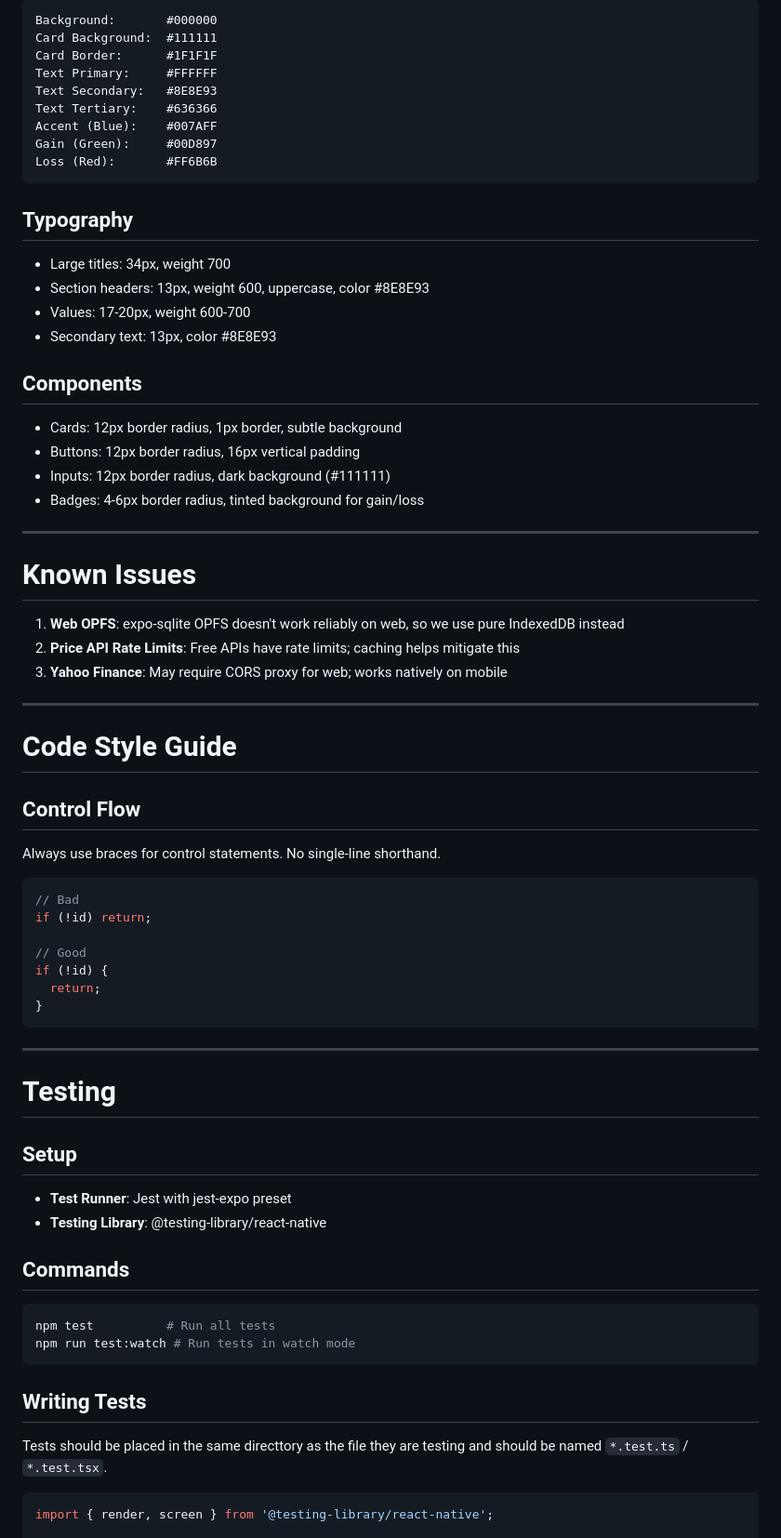
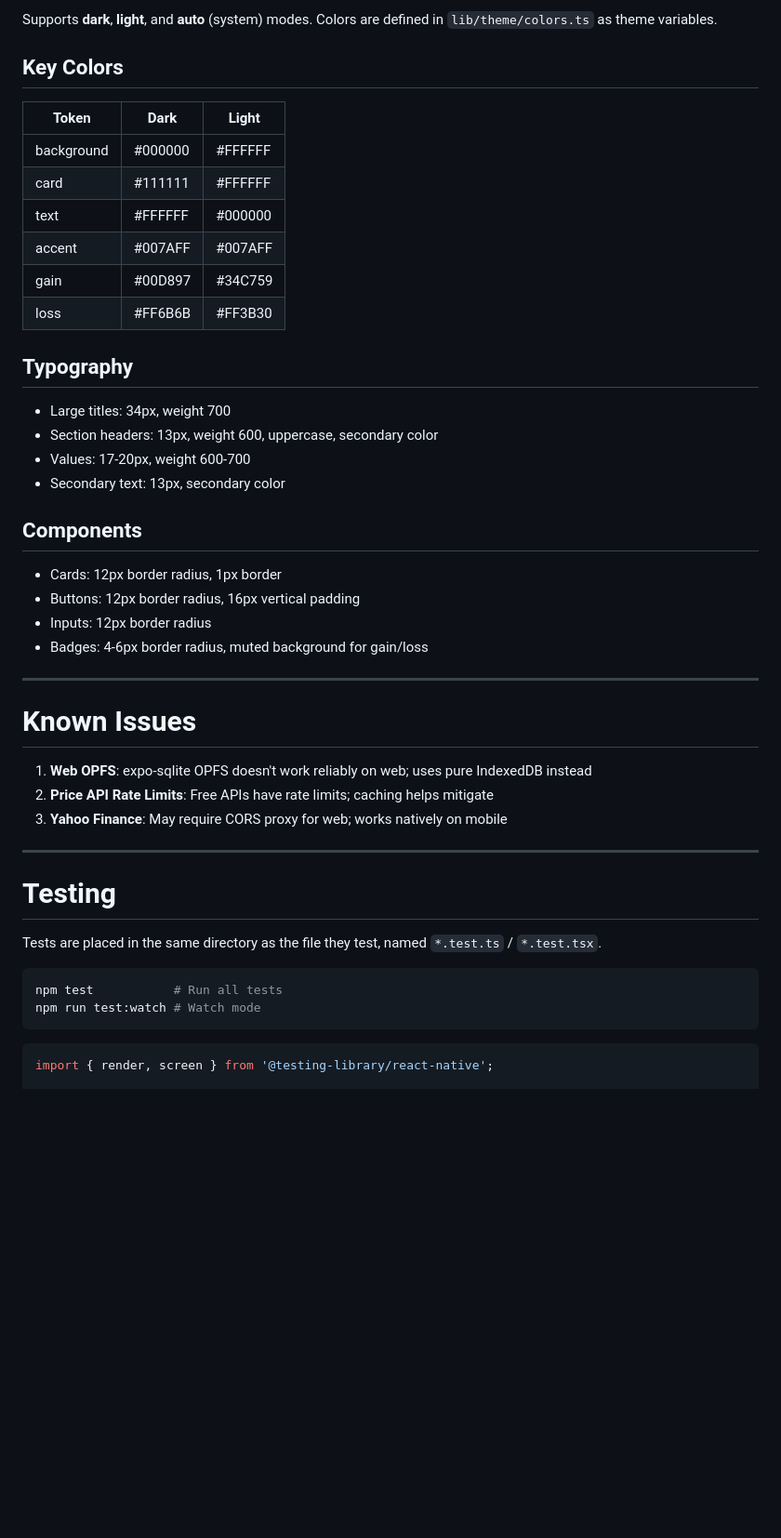
Before and after one commit to edineros/edineros.github.io, a Markdown page: CLAUDE.md, the part around one of its changes. Shown at 93% size. Rendered like a GitHub page; blank space fills up the shorter version.

Commit message:
Update CLAUDE context

````diff
--- a/CLAUDE.md
+++ b/CLAUDE.md
@@ -154,75 +166,49 @@ CREATE TABLE exchange_rates (
 
-```
-Background:       #000000
-Card Background:  #111111
-Card Border:      #1F1F1F
-Text Primary:     #FFFFFF
-Text Secondary:   #8E8E93
-Text Tertiary:    #636366
-Accent (Blue):    #007AFF
-Gain (Green):     #00D897
-Loss (Red):       #FF6B6B
-```
+Supports **dark**, **light**, and **auto** (system) modes. Colors are defined in `lib/theme/colors.ts` as theme variables.
+
+## Key Colors
+
+| Token      | Dark        | Light       |
+|------------|-------------|-------------|
+| background | #000000     | #FFFFFF     |
+| card       | #111111     | #FFFFFF     |
+| text       | #FFFFFF     | #000000     |
+| accent     | #007AFF     | #007AFF     |
+| gain       | #00D897     | #34C759     |
+| loss       | #FF6B6B     | #FF3B30     |
 
 ## Typography
 
 - Large titles: 34px, weight 700
-- Section headers: 13px, weight 600, uppercase, color #8E8E93
+- Section headers: 13px, weight 600, uppercase, secondary color
 - Values: 17-20px, weight 600-700
-- Secondary text: 13px, color #8E8E93
+- Secondary text: 13px, secondary color
 
 ## Components
 
-- Cards: 12px border radius, 1px border, subtle background
+- Cards: 12px border radius, 1px border
 - Buttons: 12px border radius, 16px vertical padding
-- Inputs: 12px border radius, dark background (#111111)
-- Badges: 4-6px border radius, tinted background for gain/loss
+- Inputs: 12px border radius
+- Badges: 4-6px border radius, muted background for gain/loss
 
 ---
 
 # Known Issues
 
-1. **Web OPFS**: expo-sqlite OPFS doesn't work reliably on web, so we use pure IndexedDB instead
-2. **Price API Rate Limits**: Free APIs have rate limits; caching helps mitigate this
+1. **Web OPFS**: expo-sqlite OPFS doesn't work reliably on web; uses pure IndexedDB instead
+2. **Price API Rate Limits**: Free APIs have rate limits; caching helps mitigate
 3. **Yahoo Finance**: May require CORS proxy for web; works natively on mobile
-
----
-
-# Code Style Guide
-
-## Control Flow
-
-Always use braces for control statements. No single-line shorthand.
-
-```typescript
-// Bad
-if (!id) return;
-
-// Good
-if (!id) {
-  return;
-}
-```
 
 ---
 
 # Testing
 
-## Setup
-
-- **Test Runner**: Jest with jest-expo preset
-- **Testing Library**: @testing-library/react-native
-
-## Commands
+Tests are placed in the same directory as the file they test, named `*.test.ts` / `*.test.tsx`.
 
 ```bash
-npm test          # Run all tests
-npm run test:watch # Run tests in watch mode
+npm test           # Run all tests
+npm run test:watch # Watch mode
 ```
-
-## Writing Tests
-
-Tests should be placed in the same directtory as the file they are testing and should be named `*.test.ts` / `*.test.tsx`.
 
 ```typescript
 import { render, screen } from '@testing-library/react-native';
````
Also changed, not shown: other parts of CLAUDE.md (+83 -80 lines).
